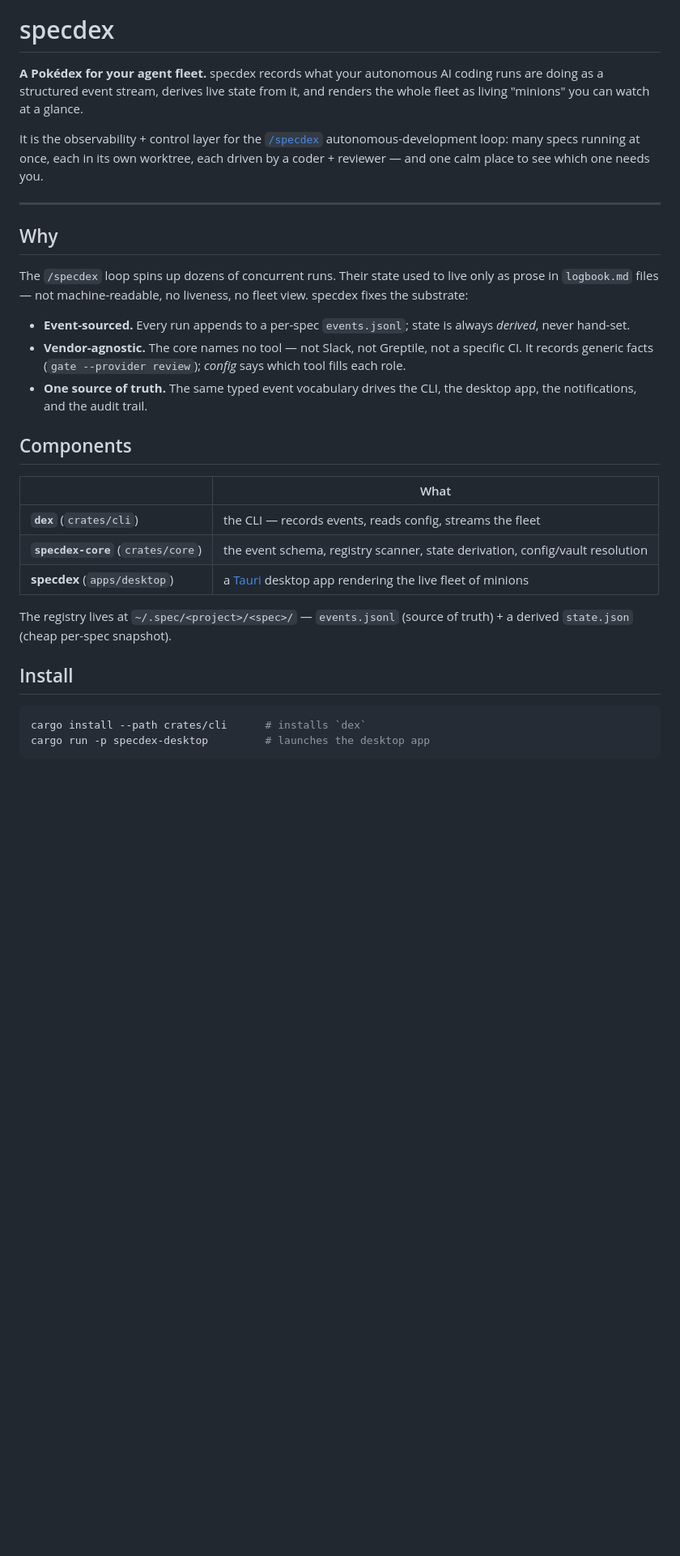
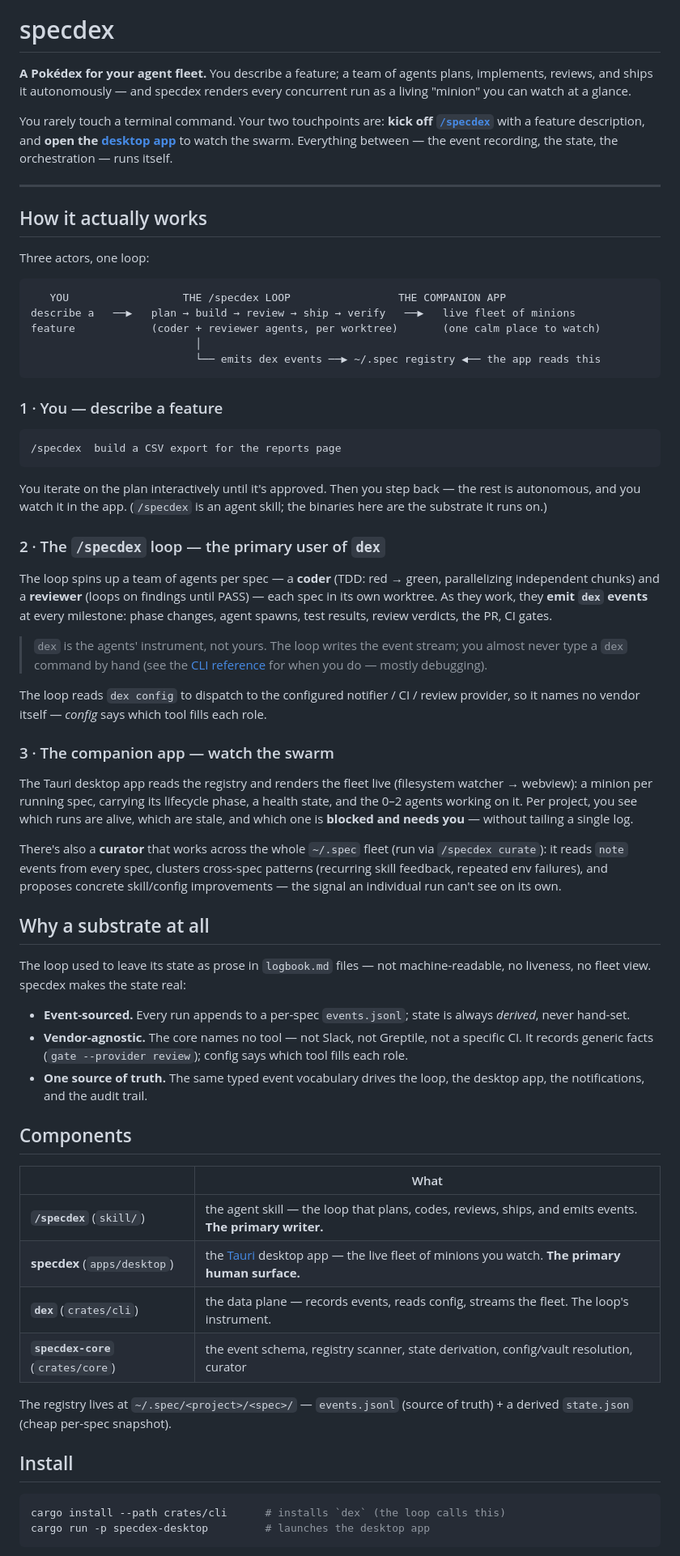
Before and after one commit to andres-ortizl/specdex, a Markdown page: README.md, the part around one of its changes. Shown at 81% size. GitHub-like rendering; blank space fills up the shorter version.

````diff
--- a/README.md
+++ b/README.md
@@ -4,34 +4,69 @@
 
 # specdex
 
-**A Pokédex for your agent fleet.** specdex records what your autonomous AI coding runs are doing as a structured event stream, derives live state from it, and renders the whole fleet as living "minions" you can watch at a glance.
+**A Pokédex for your agent fleet.** You describe a feature; a team of agents plans, implements, reviews, and ships it autonomously — and specdex renders every concurrent run as a living "minion" you can watch at a glance.
 
-It is the observability + control layer for the [`/specdex`](#the-specdex-loop) autonomous-development loop: many specs running at once, each in its own worktree, each driven by a coder + reviewer — and one calm place to see which one needs you.
+You rarely touch a terminal command. Your two touchpoints are: **kick off [`/specdex`](#1--you--describe-a-feature)** with a feature description, and **open the [desktop app](#3--the-companion-app--watch-the-swarm)** to watch the swarm. Everything between — the event recording, the state, the orchestration — runs itself.
 
 ---
 
-## Why
+## How it actually works
 
-The `/specdex` loop spins up dozens of concurrent runs. Their state used to live only as prose in `logbook.md` files — not machine-readable, no liveness, no fleet view. specdex fixes the substrate:
+Three actors, one loop:
+
+```
+   YOU                  THE /specdex LOOP                 THE COMPANION APP
+describe a   ──▶   plan → build → review → ship → verify   ──▶   live fleet of minions
+feature            (coder + reviewer agents, per worktree)       (one calm place to watch)
+                          │
+                          └── emits dex events ──▶ ~/.spec registry ◀── the app reads this
+```
+
+### 1 · You — describe a feature
+
+```
+/specdex  build a CSV export for the reports page
+```
+
+You iterate on the plan interactively until it's approved. Then you step back — the rest is autonomous, and you watch it in the app. (`/specdex` is an agent skill; the binaries here are the substrate it runs on.)
+
+### 2 · The `/specdex` loop — the primary user of `dex`
+
+The loop spins up a team of agents per spec — a **coder** (TDD: red → green, parallelizing independent chunks) and a **reviewer** (loops on findings until PASS) — each spec in its own worktree. As they work, they **emit `dex` events** at every milestone: phase changes, agent spawns, test results, review verdicts, the PR, CI gates.
+
+> `dex` is the agents' instrument, not yours. The loop writes the event stream; you almost never type a `dex` command by hand (see the [CLI reference](#cli-reference) for when you do — mostly debugging).
+
+The loop reads `dex config` to dispatch to the configured notifier / CI / review provider, so it names no vendor itself — *config* says which tool fills each role.
+
+### 3 · The companion app — watch the swarm
+
+The Tauri desktop app reads the registry and renders the fleet live (filesystem watcher → webview): a minion per running spec, carrying its lifecycle phase, a health state, and the 0–2 agents working on it. Per project, you see which runs are alive, which are stale, and which one is **blocked and needs you** — without tailing a single log.
+
+There's also a **curator** that works across the whole `~/.spec` fleet (run via `/specdex curate`): it reads `note` events from every spec, clusters cross-spec patterns (recurring skill feedback, repeated env failures), and proposes concrete skill/config improvements — the signal an individual run can't see on its own.
+
+## Why a substrate at all
+
+The loop used to leave its state as prose in `logbook.md` files — not machine-readable, no liveness, no fleet view. specdex makes the state real:
 
 - **Event-sourced.** Every run appends to a per-spec `events.jsonl`; state is always *derived*, never hand-set.
-- **Vendor-agnostic.** The core names no tool — not Slack, not Greptile, not a specific CI. It records generic facts (`gate --provider review`); *config* says which tool fills each role.
-- **One source of truth.** The same typed event vocabulary drives the CLI, the desktop app, the notifications, and the audit trail.
+- **Vendor-agnostic.** The core names no tool — not Slack, not Greptile, not a specific CI. It records generic facts (`gate --provider review`); config says which tool fills each role.
+- **One source of truth.** The same typed event vocabulary drives the loop, the desktop app, the notifications, and the audit trail.
 
 ## Components
 
 | | What |
 |---|---|
-| **`dex`** (`crates/cli`) | the CLI — records events, reads config, streams the fleet |
-| **`specdex-core`** (`crates/core`) | the event schema, registry scanner, state derivation, config/vault resolution |
-| **specdex** (`apps/desktop`) | a [Tauri](https://tauri.app) desktop app rendering the live fleet of minions |
+| **`/specdex`** (`skill/`) | the agent skill — the loop that plans, codes, reviews, ships, and emits events. **The primary writer.** |
+| **specdex** (`apps/desktop`) | the [Tauri](https://tauri.app) desktop app — the live fleet of minions you watch. **The primary human surface.** |
+| **`dex`** (`crates/cli`) | the data plane — records events, reads config, streams the fleet. The loop's instrument. |
+| **`specdex-core`** (`crates/core`) | the event schema, registry scanner, state derivation, config/vault resolution, curator |
 
 The registry lives at `~/.spec/<project>/<spec>/` — `events.jsonl` (source of truth) + a derived `state.json` (cheap per-spec snapshot).
 
 ## Install
 
 ```bash
-cargo install --path crates/cli      # installs `dex`
+cargo install --path crates/cli      # installs `dex` (the loop calls this)
 cargo run -p specdex-desktop         # launches the desktop app
 ```
 
````
Also changed, not shown: other parts of README.md (+39 -52 lines), AGENTS.md (added, +118 -0 lines).
